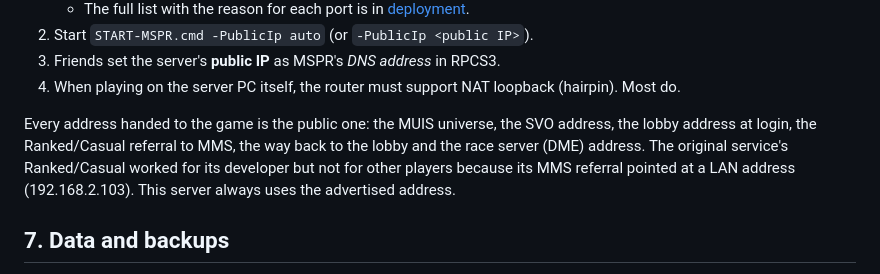
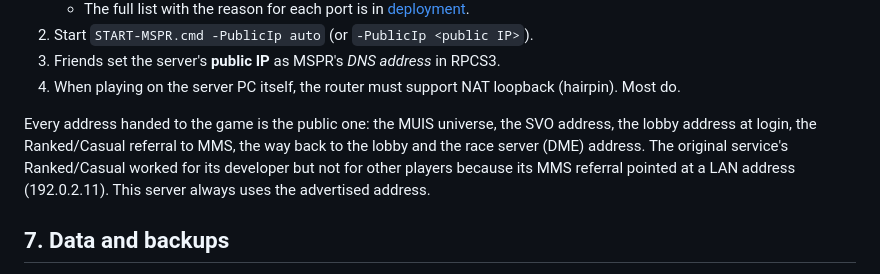
Before and after one commit to ZoniBoy00/MSPR-Server, a Markdown page: docs/guides/getting-started.md, the part around the change. Drawn GitHub-style.

Commit message:
Documentation addresses instead of private LAN addresses in the docs

```diff
--- a/docs/guides/getting-started.md
+++ b/docs/guides/getting-started.md
@@ -87,7 +87,7 @@ The files are in `server\config\`. Text changes show immediately; `mspr.json` ch
 Every address handed to the game is the public one: the MUIS universe, the SVO address, the lobby address
 at login, the Ranked/Casual referral to MMS, the way back to the lobby and the race server (DME) address.
 The original service's Ranked/Casual worked for its developer but not for other players because its MMS referral
-pointed at a LAN address (192.168.2.103). This server always uses the advertised address.
+pointed at a LAN address (192.0.2.11). This server always uses the advertised address.
 
 ## 7. Data and backups
 
```
Also changed, not shown: docs/reference/ranked-casual.md (+1 -1 lines), docs/research/game-data.md (+1 -1 lines).
